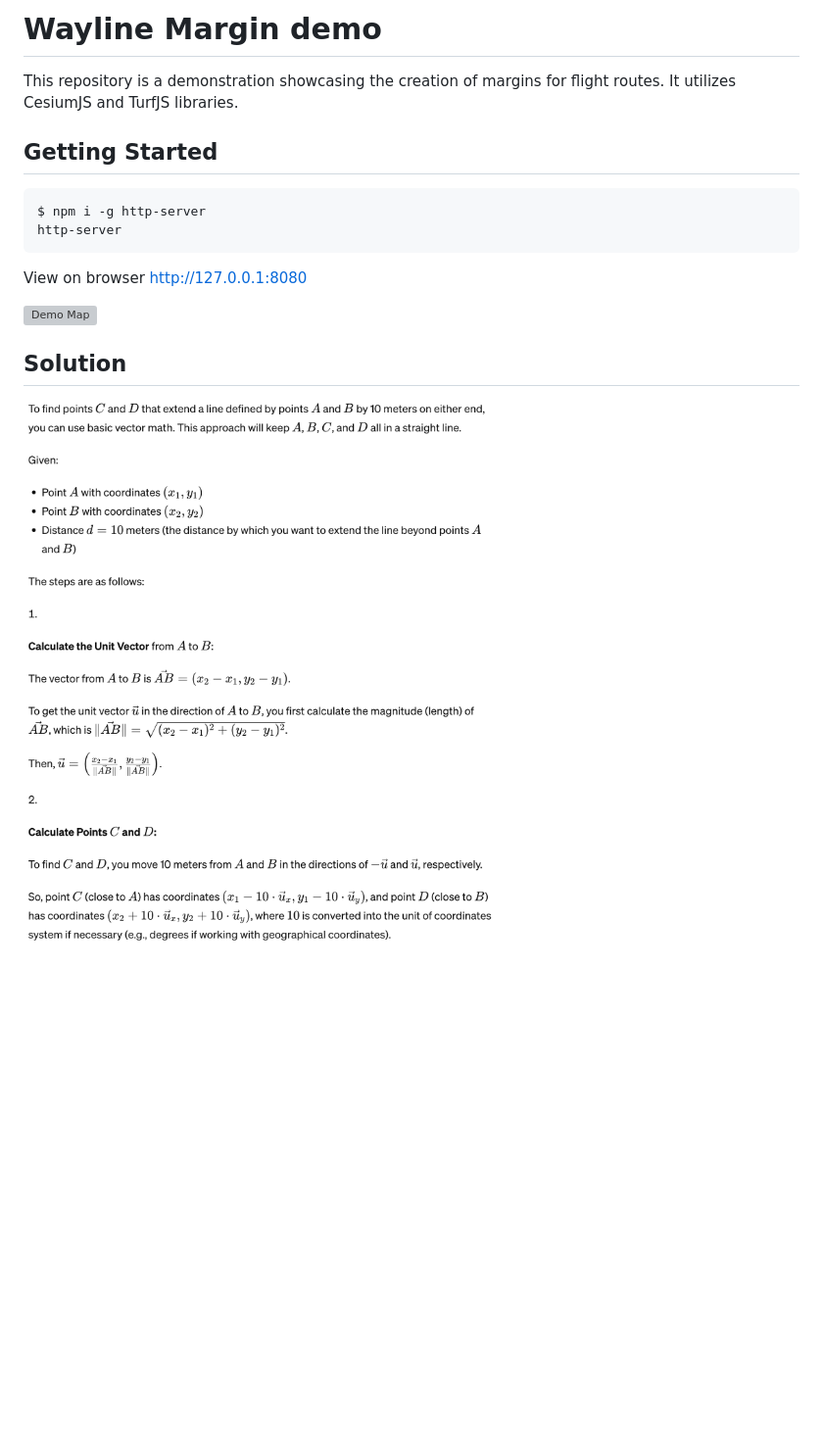
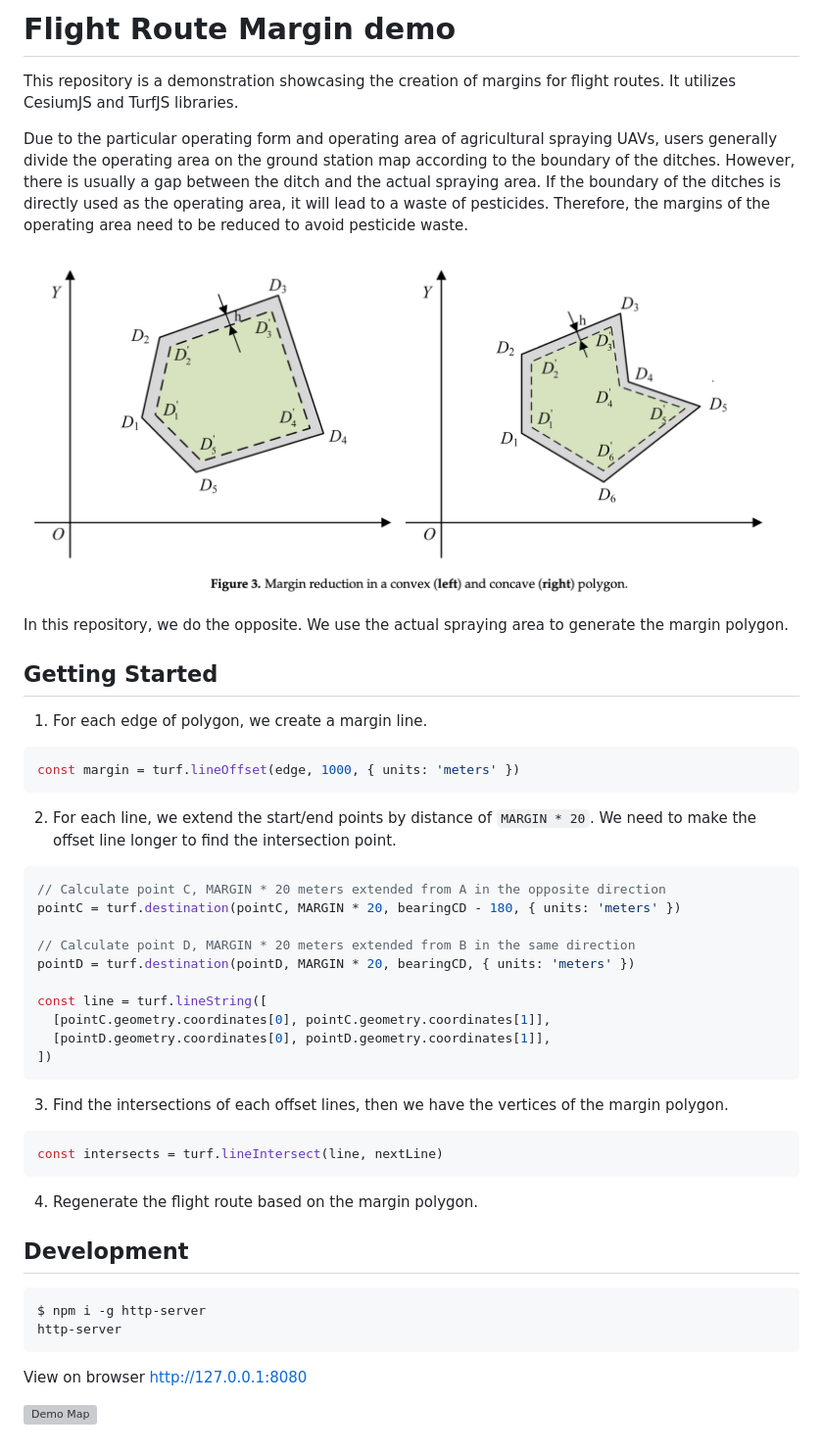
Before and after one commit to halay08/flight-route-margin-demo, a Markdown page: README.md, the part around the change. Shown: that part at 98% size. Rendered like a GitHub page; pictures changed too: img/margin-solution.png; blank space fills up the shorter version; grey boxes are pictures that could not be loaded.

Commit message:
Update the margin solution :world_map:

````diff
--- a/README.md
+++ b/README.md
@@ -1,8 +1,45 @@
-# Wayline Margin demo
+# Flight Route Margin demo
 
 This repository is a demonstration showcasing the creation of margins for flight routes. It utilizes CesiumJS and TurfJS libraries.
 
+Due to the particular operating form and operating area of agricultural spraying UAVs, users generally divide the operating area on the ground station map according to the boundary of the ditches. However, there is usually a gap between the ditch and the actual spraying area. If the boundary of the ditches is directly used as the operating area, it will lead to a waste of pesticides. Therefore, the margins of the operating area need to be reduced to avoid pesticide waste.
+
+![Margin Solution](./img/margin-solution.png)
+
+In this repository, we do the opposite. We use the actual spraying area to generate the margin polygon.
+
 ## Getting Started
+
+1. For each edge of polygon, we create a margin line.
+
+```js
+const margin = turf.lineOffset(edge, 1000, { units: 'meters' })
+```
+
+2. For each line, we extend the start/end points by distance of `MARGIN * 20`. We need to make the offset line longer to find the intersection point.
+
+```js
+// Calculate point C, MARGIN * 20 meters extended from A in the opposite direction
+pointC = turf.destination(pointC, MARGIN * 20, bearingCD - 180, { units: 'meters' })
+
+// Calculate point D, MARGIN * 20 meters extended from B in the same direction
+pointD = turf.destination(pointD, MARGIN * 20, bearingCD, { units: 'meters' })
+
+const line = turf.lineString([
+  [pointC.geometry.coordinates[0], pointC.geometry.coordinates[1]],
+  [pointD.geometry.coordinates[0], pointD.geometry.coordinates[1]],
+])
+```
+
+3. Find the intersections of each offset lines, then we have the vertices of the margin polygon.
+
+```js
+const intersects = turf.lineIntersect(line, nextLine)
+```
+
+4. Regenerate the flight route based on the margin polygon.
+
+## Development
 
 ```sh
 $ npm i -g http-server
@@ -12,7 +49,3 @@ http-server
 View on browser http://127.0.0.1:8080
 
 ![Demo Map](./img/demo-map.png)
-
-## Solution
-
-![Flight Route Margin Solution](./img/margin-solution.png)
````
Also changed, not shown: 2 other files.
